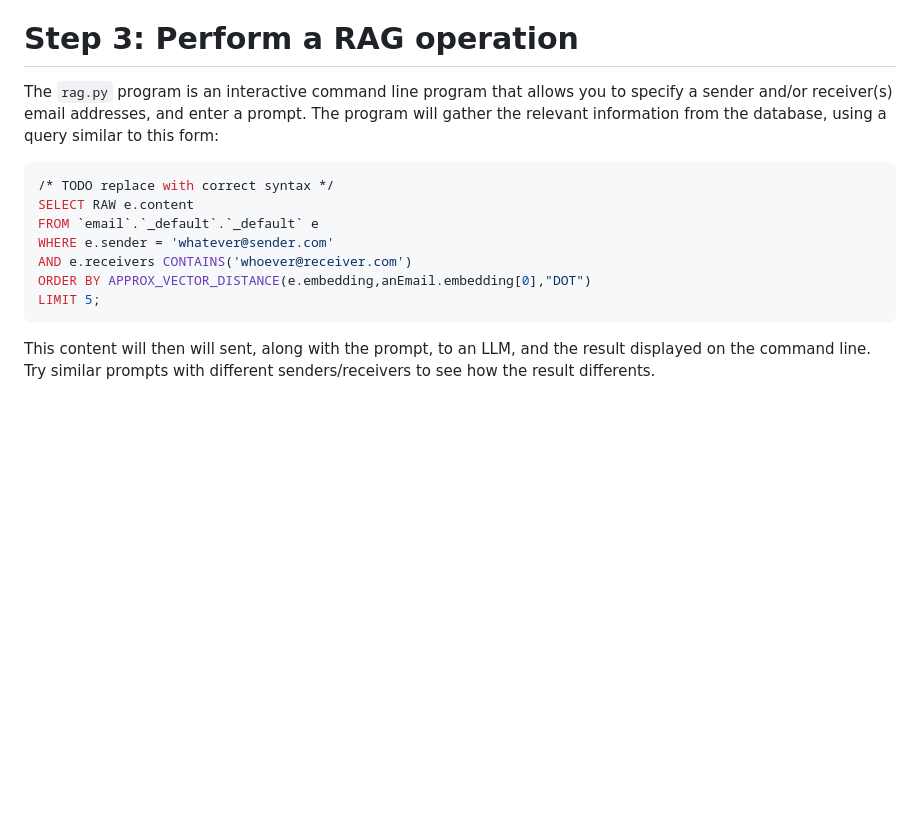
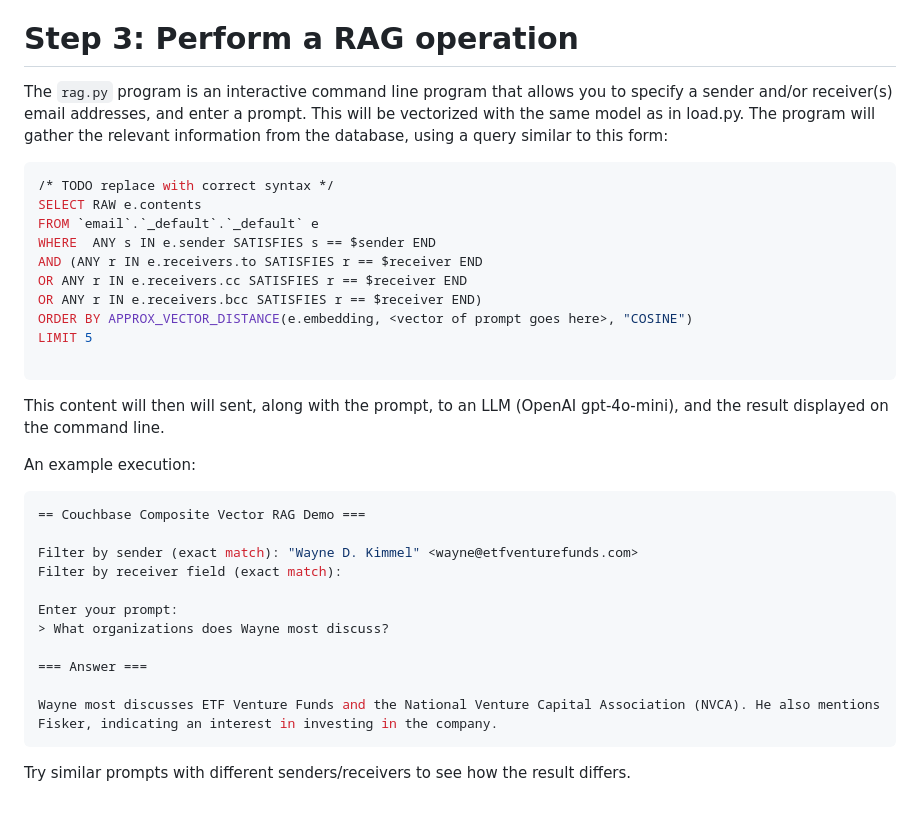
Before and after one commit to agonyou/vectorSearchDemo, a Markdown page: README.md, the part around the change. Rendered like a GitHub page; blank space fills up the shorter version.

Commit message:
writeup of rag script

````diff
--- a/README.md
+++ b/README.md
@@ -136,16 +136,37 @@ The `WITH` clause here spares us from having to copy/paste a long vector into a
 
 # Step 3: Perform a RAG operation
 
-The `rag.py` program is an interactive command line program that allows you to specify a sender and/or receiver(s) email addresses, and enter a prompt. The program will gather the relevant information from the database, using a query similar to this form:
+The `rag.py` program is an interactive command line program that allows you to specify a sender and/or receiver(s) email addresses, and enter a prompt. This will be vectorized with the same model as in load.py. The program will gather the relevant information from the database, using a query similar to this form:
 
 ```SQL
 /* TODO replace with correct syntax */
-SELECT RAW e.content
+SELECT RAW e.contents
 FROM `email`.`_default`.`_default` e
-WHERE e.sender = 'whatever@sender.com'
-AND e.receivers CONTAINS('whoever@receiver.com')
-ORDER BY APPROX_VECTOR_DISTANCE(e.embedding,anEmail.embedding[0],"DOT")
-LIMIT 5;
+WHERE  ANY s IN e.sender SATISFIES s == $sender END
+AND (ANY r IN e.receivers.to SATISFIES r == $receiver END
+OR ANY r IN e.receivers.cc SATISFIES r == $receiver END
+OR ANY r IN e.receivers.bcc SATISFIES r == $receiver END)
+ORDER BY APPROX_VECTOR_DISTANCE(e.embedding, <vector of prompt goes here>, "COSINE")
+LIMIT 5
+
 ```
 
-This content will then will sent, along with the prompt, to an LLM, and the result displayed on the command line. Try similar prompts with different senders/receivers to see how the result differents.
+This content will then will sent, along with the prompt, to an LLM (OpenAI gpt-4o-mini), and the result displayed on the command line.
+
+An example execution:
+
+```bash
+== Couchbase Composite Vector RAG Demo ===
+
+Filter by sender (exact match): "Wayne D. Kimmel" <wayne@etfventurefunds.com>
+Filter by receiver field (exact match):
+
+Enter your prompt:
+> What organizations does Wayne most discuss?
+
+=== Answer ===
+
+Wayne most discusses ETF Venture Funds and the National Venture Capital Association (NVCA). He also mentions Fisker, indicating an interest in investing in the company.
+```
+
+Try similar prompts with different senders/receivers to see how the result differs.
````
